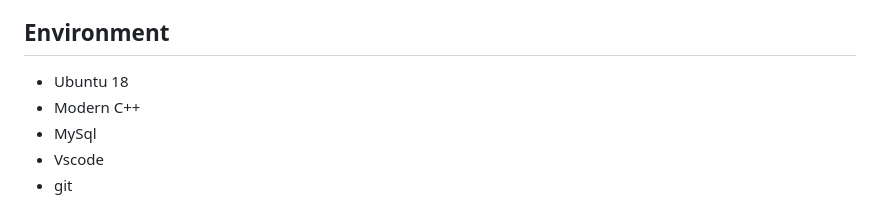
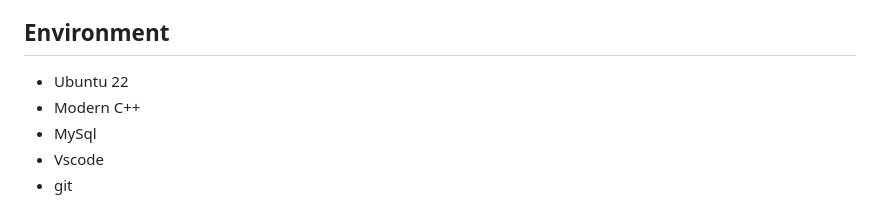
Before and after one commit to lxy-star/TinyWebServer, a Markdown page: README.md, the part around the change. Drawn GitHub-style.

```diff
--- a/README.md
+++ b/README.md
@@ -11,7 +11,7 @@
 * 利用RAII机制实现了数据库连接池，减少数据库连接建立与关闭的开销，同时实现了用户注册登录功能。
 
 ## Environment
-* Ubuntu 18
+* Ubuntu 22
 * Modern C++
 * MySql
 * Vscode
```
